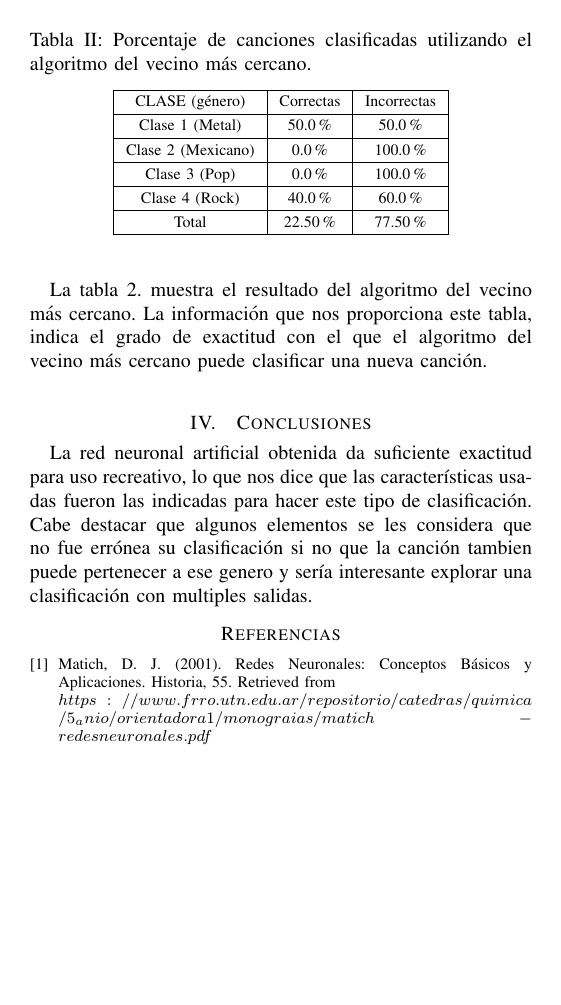
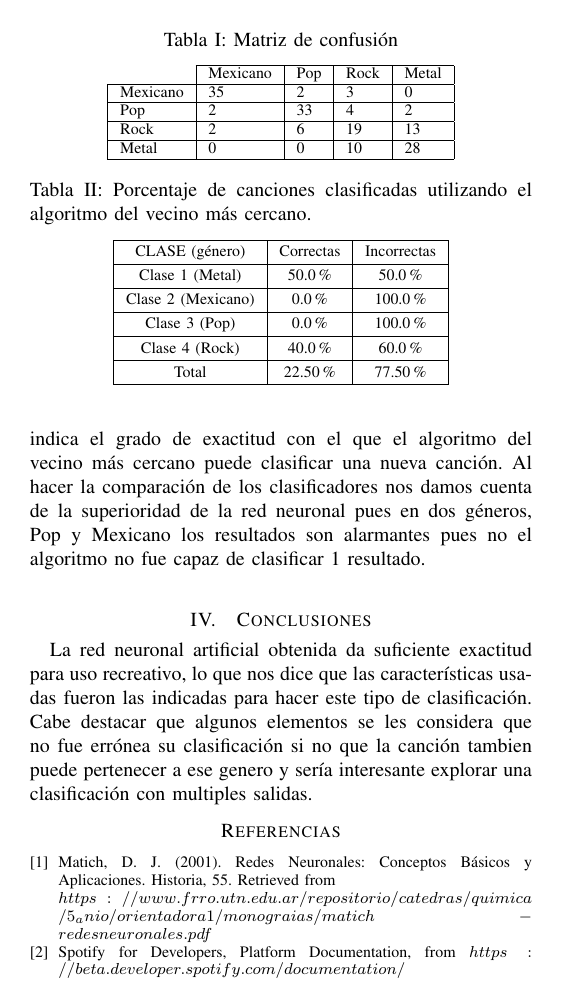
Before and after one commit to wamor17/NNS, a LaTeX paper (report/NNS.tex): page 4 of 4. Compiled offline with pdfLaTeX.

Commit message:
referencia a la documentación de spotify y algunas faltas ortograficas

```diff
--- a/report/NNS.tex
+++ b/report/NNS.tex
@@ -185,7 +187,8 @@ Total & 22.50 \% & 77.50 \% \\
 \end{tabular}
 \end{table}
 
-La tabla 2. muestra el resultado del algoritmo del vecino más cercano. La información que nos proporciona este tabla, indica el grado de exactitud con el que el algoritmo del vecino más cercano puede clasificar una nueva canción. \\
+La tabla 2. muestra el resultado del algoritmo del vecino más cercano. La información que nos proporciona este tabla, indica el grado de exactitud con el que el algoritmo del vecino más cercano puede clasificar una nueva canción.
+Al hacer la comparación  de los clasificadores nos damos cuenta de la superioridad de la red neuronal pues en dos géneros, Pop y Mexicano los resultados son alarmantes pues no el algoritmo no fue capaz de clasificar 1 resultado.  \\
 
 \section{Conclusiones}
 La red neuronal artificial obtenida da suficiente exactitud para uso recreativo, lo que nos dice que las características usadas fueron las indicadas para hacer este tipo de clasificación. Cabe destacar que algunos elementos se les considera que no fue errónea su clasificación si no que la canción tambien puede pertenecer a ese genero y sería interesante explorar una clasificación con multiples salidas.
@@ -198,6 +201,10 @@ Matich, D. J. (2001). Redes Neuronales: Conceptos Básicos y Aplicaciones. Histo
 $/5 _ anio/orientadora1/monograias/matich-redesneuronales.pdf$}
 
 
+\bibitem{spo}
+Spotify for Developers, Platform Documentation, from
+{$https://beta.developer.spotify.com/documentation/$}
+
 \end{thebibliography}
 
 
```
Also changed, not shown: report/NNS.pdf, report/NNS.tex (10 more changed lines), 4 other files.
